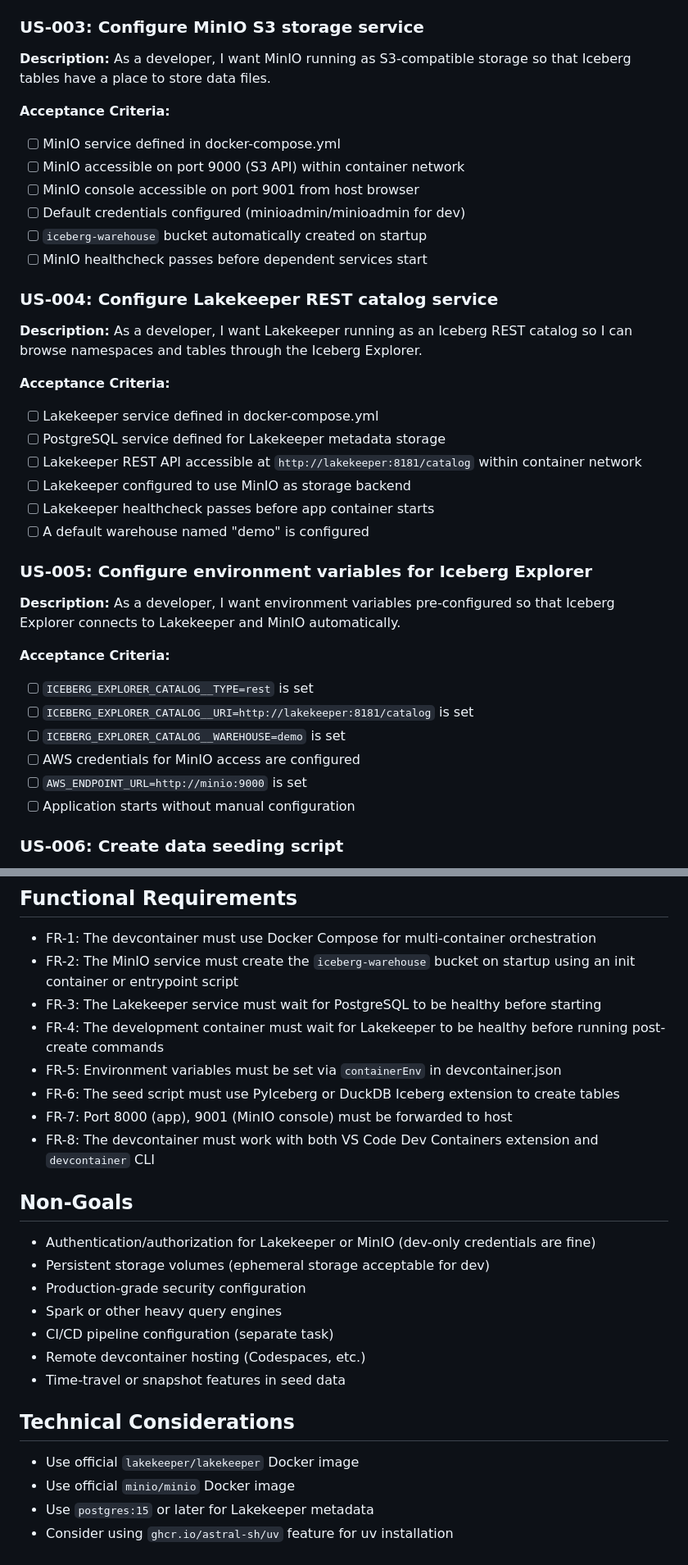
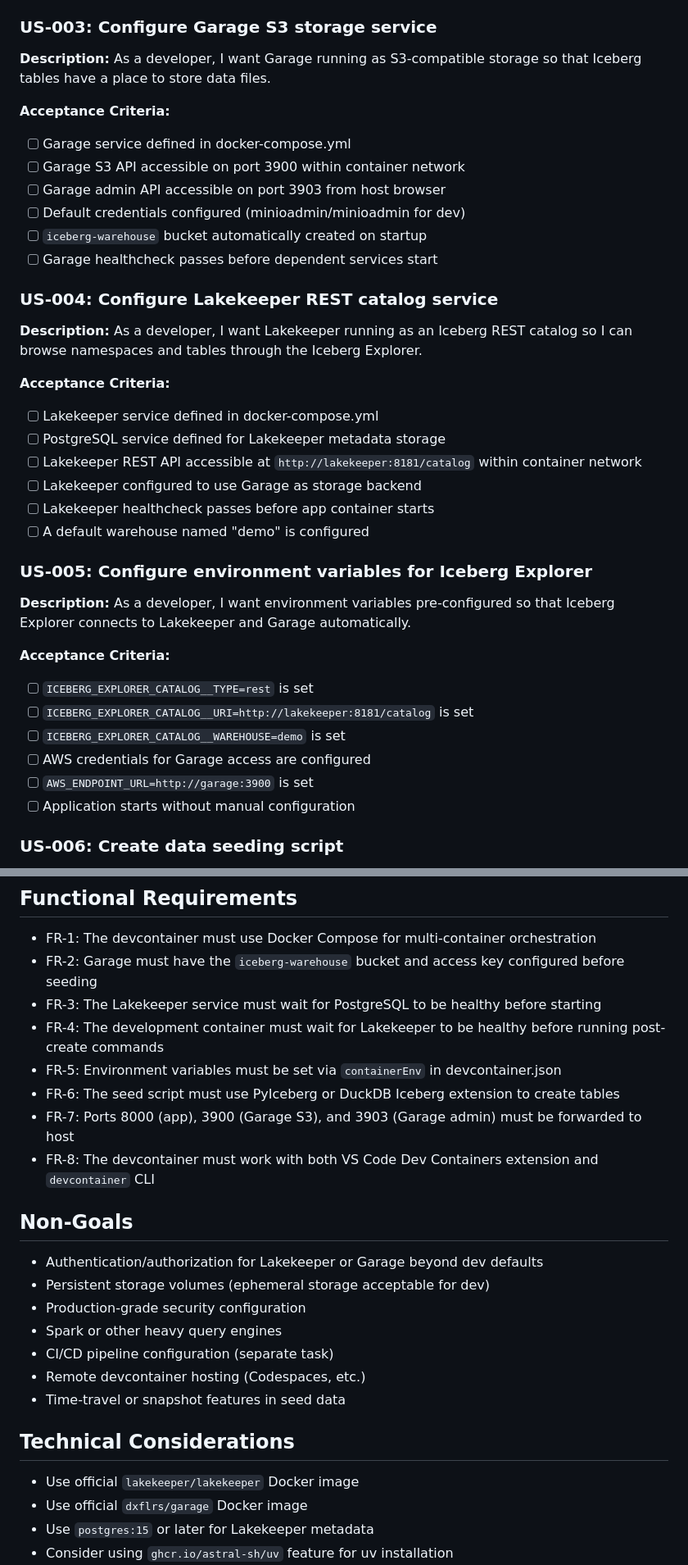
Before and after one commit to davzucky/iceberg-explorer, a Markdown page: tasks/prd-devcontainer-setup.md, 2 parts joined by grey strips. Shown at 82% size. Drawn GitHub-style.

Commit message:
docs: update devcontainer PRD to use Garage terminology

```diff
--- a/tasks/prd-devcontainer-setup.md
+++ b/tasks/prd-devcontainer-setup.md
@@ -35,16 +35,16 @@ Create a devcontainer configuration for Iceberg Explorer that enables local deve
 - [ ] `uv run pytest` runs tests successfully
 - [ ] Container has `/workspace` mounted to project root
 
-### US-003: Configure MinIO S3 storage service
-**Description:** As a developer, I want MinIO running as S3-compatible storage so that Iceberg tables have a place to store data files.
+### US-003: Configure Garage S3 storage service
+**Description:** As a developer, I want Garage running as S3-compatible storage so that Iceberg tables have a place to store data files.
 
 **Acceptance Criteria:**
-- [ ] MinIO service defined in docker-compose.yml
-- [ ] MinIO accessible on port 9000 (S3 API) within container network
-- [ ] MinIO console accessible on port 9001 from host browser
+- [ ] Garage service defined in docker-compose.yml
+- [ ] Garage S3 API accessible on port 3900 within container network
+- [ ] Garage admin API accessible on port 3903 from host browser
 - [ ] Default credentials configured (minioadmin/minioadmin for dev)
 - [ ] `iceberg-warehouse` bucket automatically created on startup
-- [ ] MinIO healthcheck passes before dependent services start
+- [ ] Garage healthcheck passes before dependent services start
 
 ### US-004: Configure Lakekeeper REST catalog service
 **Description:** As a developer, I want Lakekeeper running as an Iceberg REST catalog so I can browse namespaces and tables through the Iceberg Explorer.
@@ -53,19 +53,19 @@ Create a devcontainer configuration for Iceberg Explorer that enables local deve
 - [ ] Lakekeeper service defined in docker-compose.yml
 - [ ] PostgreSQL service defined for Lakekeeper metadata storage
 - [ ] Lakekeeper REST API accessible at `http://lakekeeper:8181/catalog` within container network
-- [ ] Lakekeeper configured to use MinIO as storage backend
+- [ ] Lakekeeper configured to use Garage as storage backend
 - [ ] Lakekeeper healthcheck passes before app container starts
 - [ ] A default warehouse named "demo" is configured
 
 ### US-005: Configure environment variables for Iceberg Explorer
-**Description:** As a developer, I want environment variables pre-configured so that Iceberg Explorer connects to Lakekeeper and MinIO automatically.
+**Description:** As a developer, I want environment variables pre-configured so that Iceberg Explorer connects to Lakekeeper and Garage automatically.
 
 **Acceptance Criteria:**
 - [ ] `ICEBERG_EXPLORER_CATALOG__TYPE=rest` is set
 - [ ] `ICEBERG_EXPLORER_CATALOG__URI=http://lakekeeper:8181/catalog` is set
 - [ ] `ICEBERG_EXPLORER_CATALOG__WAREHOUSE=demo` is set
-- [ ] AWS credentials for MinIO access are configured
-- [ ] `AWS_ENDPOINT_URL=http://minio:9000` is set
+- [ ] AWS credentials for Garage access are configured
+- [ ] `AWS_ENDPOINT_URL=http://garage:3900` is set
 - [ ] Application starts without manual configuration
 
 ### US-006: Create data seeding script
@@ -93,17 +93,17 @@ Create a devcontainer configuration for Iceberg Explorer that enables local deve
 ## Functional Requirements
 
 - FR-1: The devcontainer must use Docker Compose for multi-container orchestration
-- FR-2: The MinIO service must create the `iceberg-warehouse` bucket on startup using an init container or entrypoint script
+- FR-2: Garage must have the `iceberg-warehouse` bucket and access key configured before seeding
 - FR-3: The Lakekeeper service must wait for PostgreSQL to be healthy before starting
 - FR-4: The development container must wait for Lakekeeper to be healthy before running post-create commands
 - FR-5: Environment variables must be set via `containerEnv` in devcontainer.json
 - FR-6: The seed script must use PyIceberg or DuckDB Iceberg extension to create tables
-- FR-7: Port 8000 (app), 9001 (MinIO console) must be forwarded to host
+- FR-7: Ports 8000 (app), 3900 (Garage S3), and 3903 (Garage admin) must be forwarded to host
 - FR-8: The devcontainer must work with both VS Code Dev Containers extension and `devcontainer` CLI
 
 ## Non-Goals
 
-- Authentication/authorization for Lakekeeper or MinIO (dev-only credentials are fine)
+- Authentication/authorization for Lakekeeper or Garage beyond dev defaults
 - Persistent storage volumes (ephemeral storage acceptable for dev)
 - Production-grade security configuration
 - Spark or other heavy query engines
@@ -114,7 +114,7 @@ Create a devcontainer configuration for Iceberg Explorer that enables local deve
 ## Technical Considerations
 
 - Use official `lakekeeper/lakekeeper` Docker image
-- Use official `minio/minio` Docker image
+- Use official `dxflrs/garage` Docker image
 - Use `postgres:15` or later for Lakekeeper metadata
 - Consider using `ghcr.io/astral-sh/uv` feature for uv installation
 - Network mode should allow inter-container communication via service names
```
Also changed, not shown: other parts of tasks/prd-devcontainer-setup.md (+3 -3 lines).
